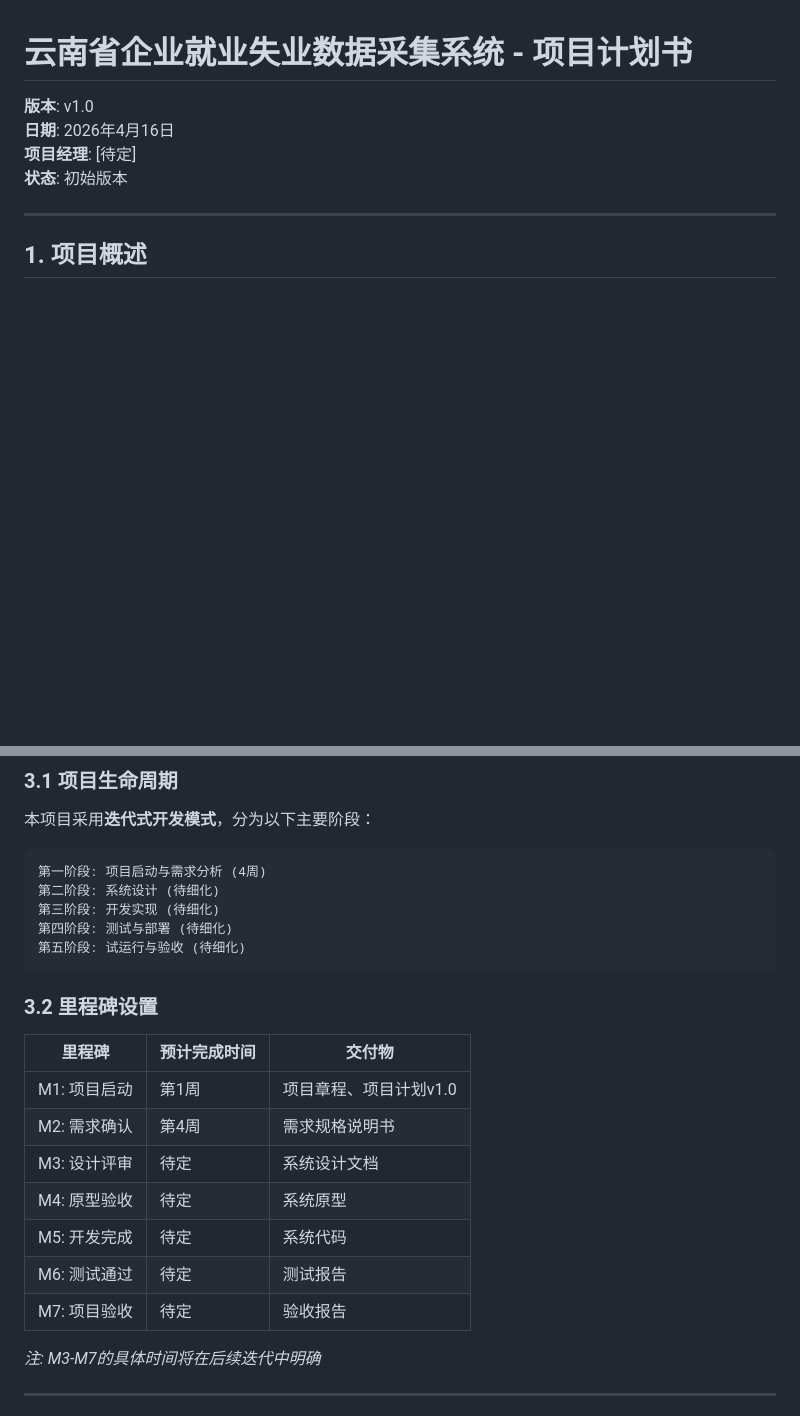
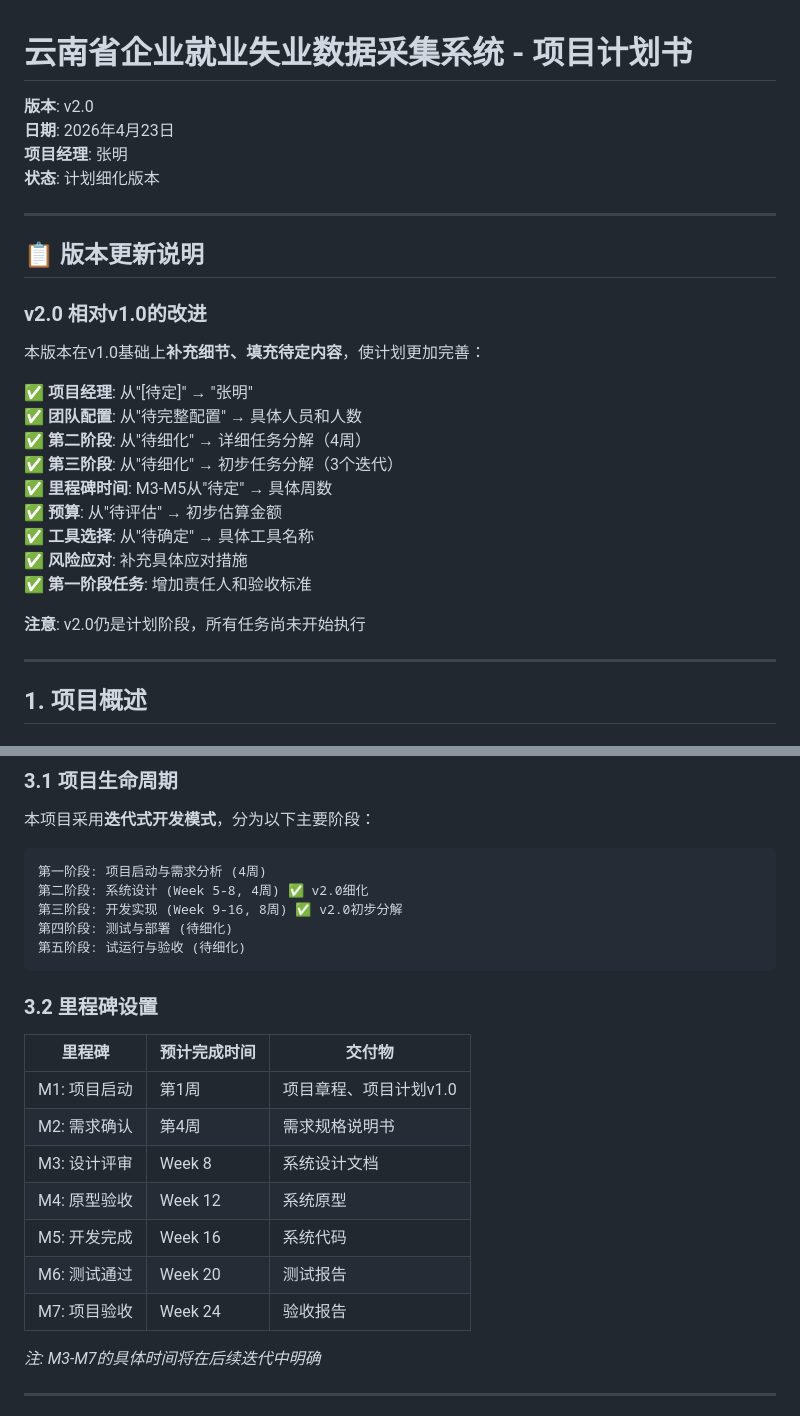
Before and after one commit to XxiHee22/visualization_project2, a Markdown page: 项目计划.md, 2 parts joined by grey strips. Drawn GitHub-style; blank space fills up the shorter version.

````diff
--- a/项目计划.md
+++ b/项目计划.md
@@ -1,12 +1,29 @@
 # 云南省企业就业失业数据采集系统 - 项目计划书
 
-**版本**: v1.0
-**日期**: 2026年4月16日
-**项目经理**: [待定]
-**状态**: 初始版本
+**版本**: v2.0
+**日期**: 2026年4月23日
+**项目经理**: 张明
+**状态**: 计划细化版本
 
 ---
+## 📋 版本更新说明
 
+### v2.0 相对v1.0的改进
+本版本在v1.0基础上**补充细节、填充待定内容**，使计划更加完善：
+
+✅ **项目经理**: 从"[待定]" → "张明"
+✅ **团队配置**: 从"待完整配置" → 具体人员和人数
+✅ **第二阶段**: 从"待细化" → 详细任务分解（4周）
+✅ **第三阶段**: 从"待细化" → 初步任务分解（3个迭代）
+✅ **里程碑时间**: M3-M5从"待定" → 具体周数
+✅ **预算**: 从"待评估" → 初步估算金额
+✅ **工具选择**: 从"待确定" → 具体工具名称
+✅ **风险应对**: 补充具体应对措施
+✅ **第一阶段任务**: 增加责任人和验收标准
+
+**注意**: v2.0仍是计划阶段，所有任务尚未开始执行
+
+---
 ## 1. 项目概述
 
 ### 1.1 项目背景
@@ -64,8 +85,8 @@
 
 ```
 第一阶段: 项目启动与需求分析 (4周)
-第二阶段: 系统设计 (待细化)
-第三阶段: 开发实现 (待细化)
+第二阶段: 系统设计 (Week 5-8, 4周) ✅ v2.0细化
+第三阶段: 开发实现 (Week 9-16, 8周) ✅ v2.0初步分解
 第四阶段: 测试与部署 (待细化)
 第五阶段: 试运行与验收 (待细化)
 ```
@@ -75,11 +96,12 @@
 |--------|--------------|--------|
 | M1: 项目启动 | 第1周 | 项目章程、项目计划v1.0 |
 | M2: 需求确认 | 第4周 | 需求规格说明书 |
-| M3: 设计评审 | 待定 | 系统设计文档 |
-| M4: 原型验收 | 待定 | 系统原型 |
-| M5: 开发完成 | 待定 | 系统代码 |
-| M6: 测试通过 | 待定 | 测试报告 |
-| M7: 项目验收 | 待定 | 验收报告 |
+| M3: 设计评审 | Week 8 | 系统设计文档 |
+| M4: 原型验收 | Week 12 | 系统原型 |
+| M5: 开发完成 | Week 16 | 系统代码 |
+| M6: 测试通过 | Week 20 | 测试报告 |
+| M7: 项目验收 | Week 24 | 验收报告 |
+
 
 *注: M3-M7的具体时间将在后续迭代中明确*
 
````
Also changed, not shown: other parts of 项目计划.md (+46 -34 lines).
